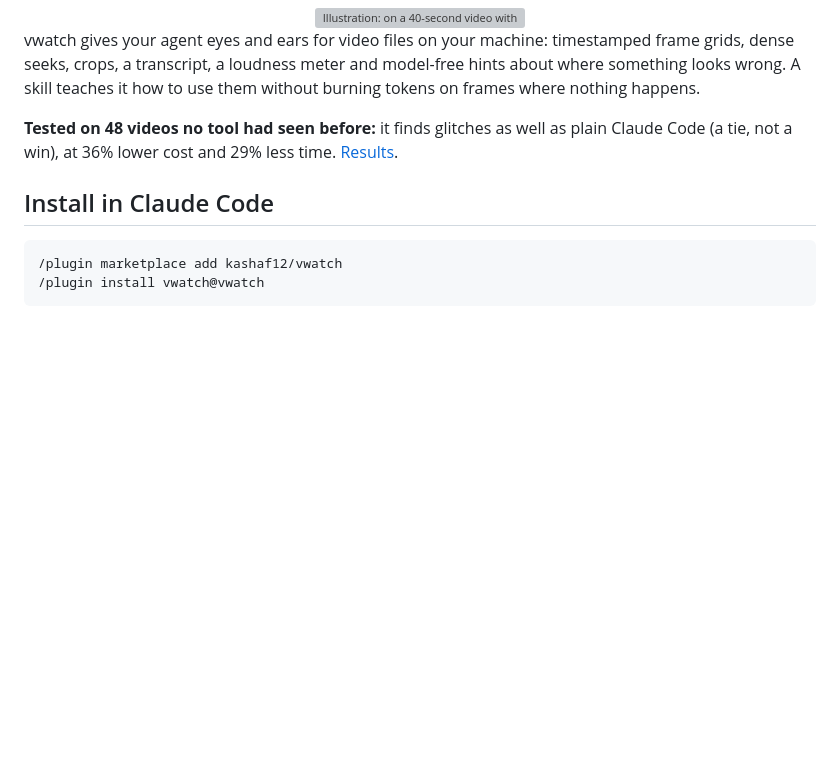
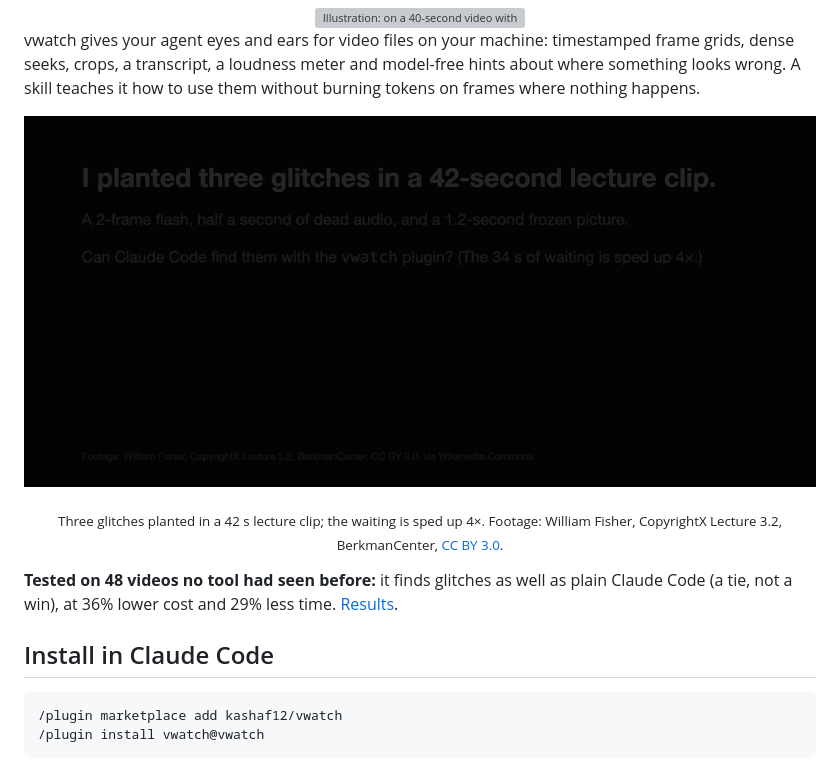
Before and after one commit to kashaf12/vwatch, a Markdown page: README.md, the part around the change. Rendered like a GitHub page; pictures changed too: docs/assets/demo.gif (added); blank space fills up the shorter version; grey boxes are pictures that could not be loaded.

```diff
--- a/README.md
+++ b/README.md
@@ -14,6 +14,9 @@
 </div>
 
 vwatch gives your agent eyes and ears for video files on your machine: timestamped frame grids, dense seeks, crops, a transcript, a loudness meter and model-free hints about where something looks wrong. A skill teaches it how to use them without burning tokens on frames where nothing happens.
+
+<p align="center"><img src="docs/assets/demo.gif" width="100%" alt="Terminal recording: Claude Code with the vwatch plugin checks a 42-second lecture clip with three planted glitches and reports the flash at 00:06.00, the audio dropout at 00:13.02 and the freeze at 00:32.97, and leaves out two natural pauses. The waiting is sped up 4x."></p>
+<p align="center"><sub>Three glitches planted in a 42 s lecture clip; the waiting is sped up 4×. Footage: William Fisher, CopyrightX Lecture 3.2, BerkmanCenter, <a href="https://commons.wikimedia.org/wiki/File:William_Fisher,_CopyrightX-_Lecture_3.2,_The_Subject_Matter_of_Copyright-_Drama_and_choreography.webm">CC BY 3.0</a>.</sub></p>
 
 **Tested on 48 videos no tool had seen before:** it finds glitches as well as plain Claude Code (a tie, not a win), at 36% lower cost and 29% less time. [Results](#results).
 
```
Also changed, not shown: 1 other file.
